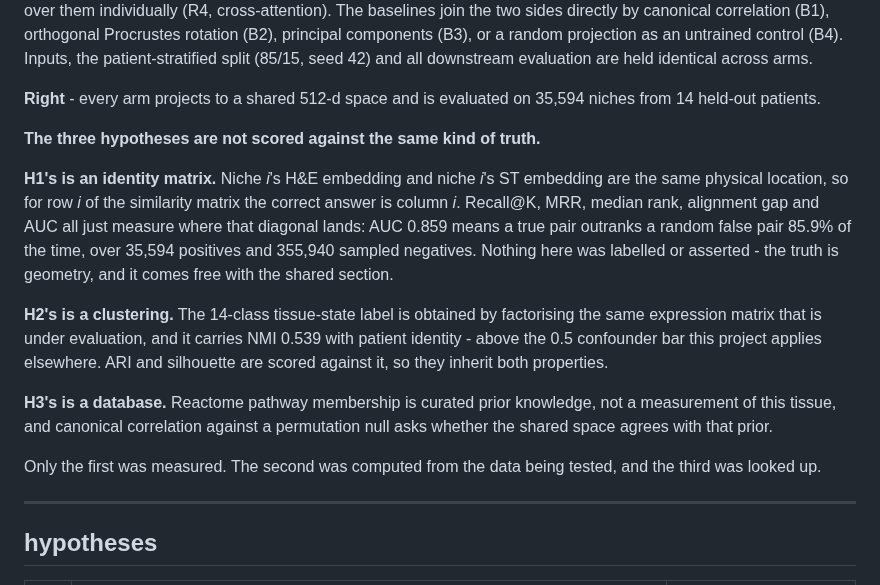
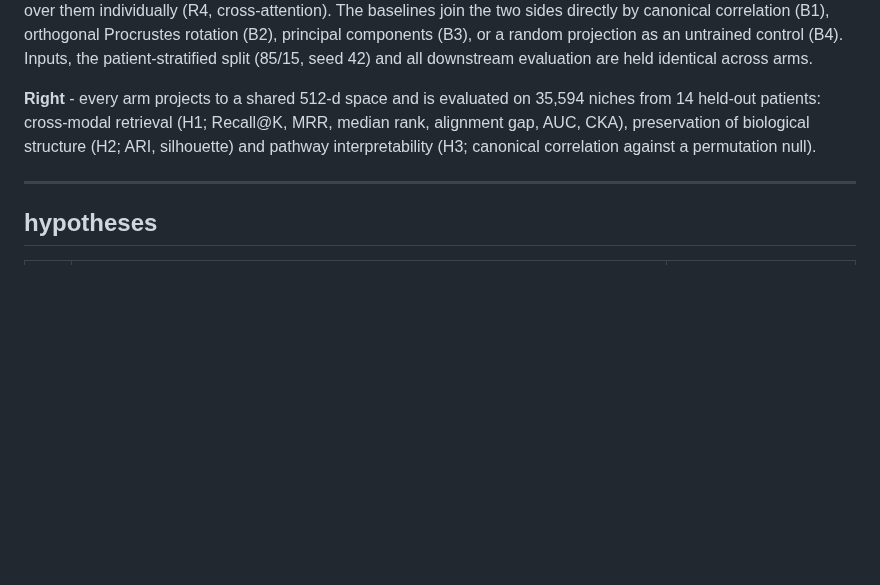
Before and after one commit to teslajoy/omicstra, a Markdown page: README.md, the part around the change. GitHub-like rendering; blank space fills up the shorter version.

Commit message:
readme: drop the ground-truth block from the figure legend
committed without review. the legend describes the figure; metrics folded back
into the Right panel.

```diff
--- a/README.md
+++ b/README.md
@@ -62,31 +62,11 @@ components (B3), or a random projection as an untrained control (B4). Inputs, th
 patient-stratified split (85/15, seed 42) and all downstream evaluation are held
 identical across arms.
 
-**Right** - every arm projects to a shared 512-d space and is evaluated on 35,594
-niches from 14 held-out patients.
-
-**The three hypotheses are not scored against the same kind of truth.**
-
-**H1's is an identity matrix.** Niche *i*'s H&E embedding and niche *i*'s ST
-embedding are the same physical location, so for row *i* of the similarity matrix
-the correct answer is column *i*. Recall@K, MRR, median rank, alignment gap and
-AUC all just measure where that diagonal lands: AUC 0.859 means a true pair
-outranks a random false pair 85.9% of the time, over 35,594 positives and 355,940
-sampled negatives. Nothing here was labelled or asserted - the truth is geometry,
-and it comes free with the shared section.
-
-**H2's is a clustering.** The 14-class tissue-state label is obtained by
-factorising the same expression matrix that is under evaluation, and it carries
-NMI 0.539 with patient identity - above the 0.5 confounder bar this project
-applies elsewhere. ARI and silhouette are scored against it, so they inherit both
-properties.
-
-**H3's is a database.** Reactome pathway membership is curated prior knowledge,
-not a measurement of this tissue, and canonical correlation against a permutation
-null asks whether the shared space agrees with that prior.
-
-Only the first was measured. The second was computed from the data being tested,
-and the third was looked up.
+**Right** - every arm projects to a shared 512-d space and is evaluated on
+35,594 niches from 14 held-out patients: cross-modal retrieval (H1; Recall@K,
+MRR, median rank, alignment gap, AUC, CKA), preservation of biological structure
+(H2; ARI, silhouette) and pathway interpretability (H3; canonical correlation
+against a permutation null).
 
 ---
 
```
